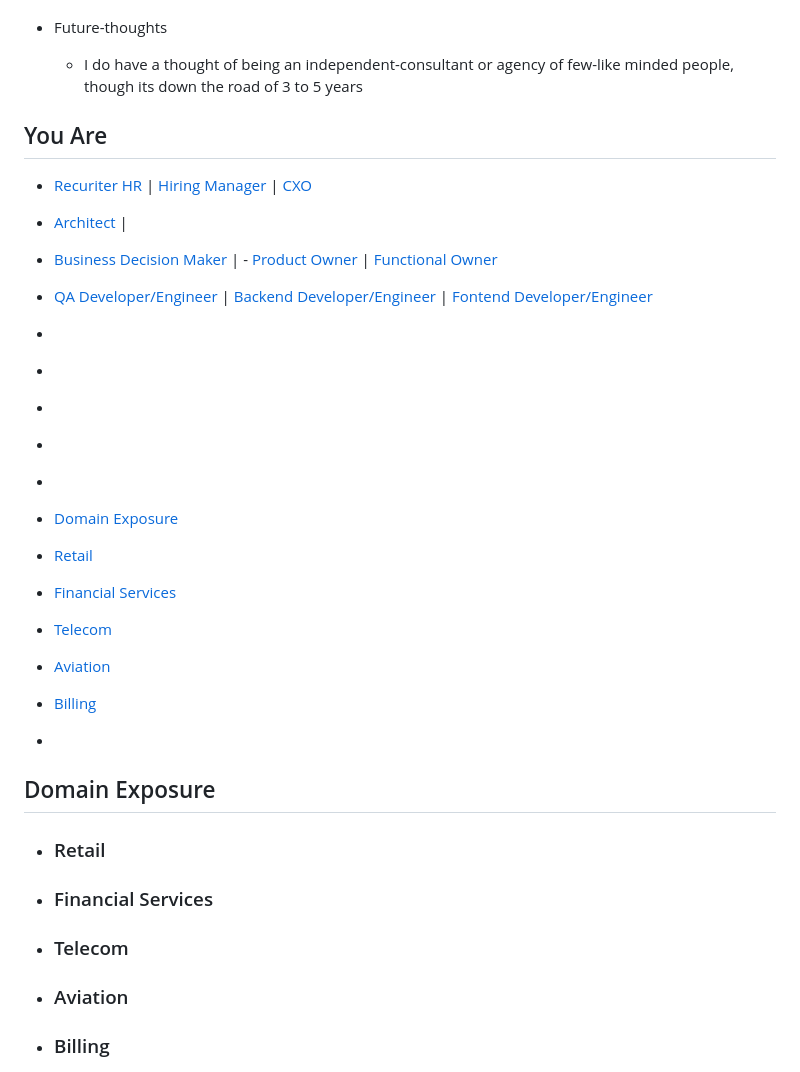
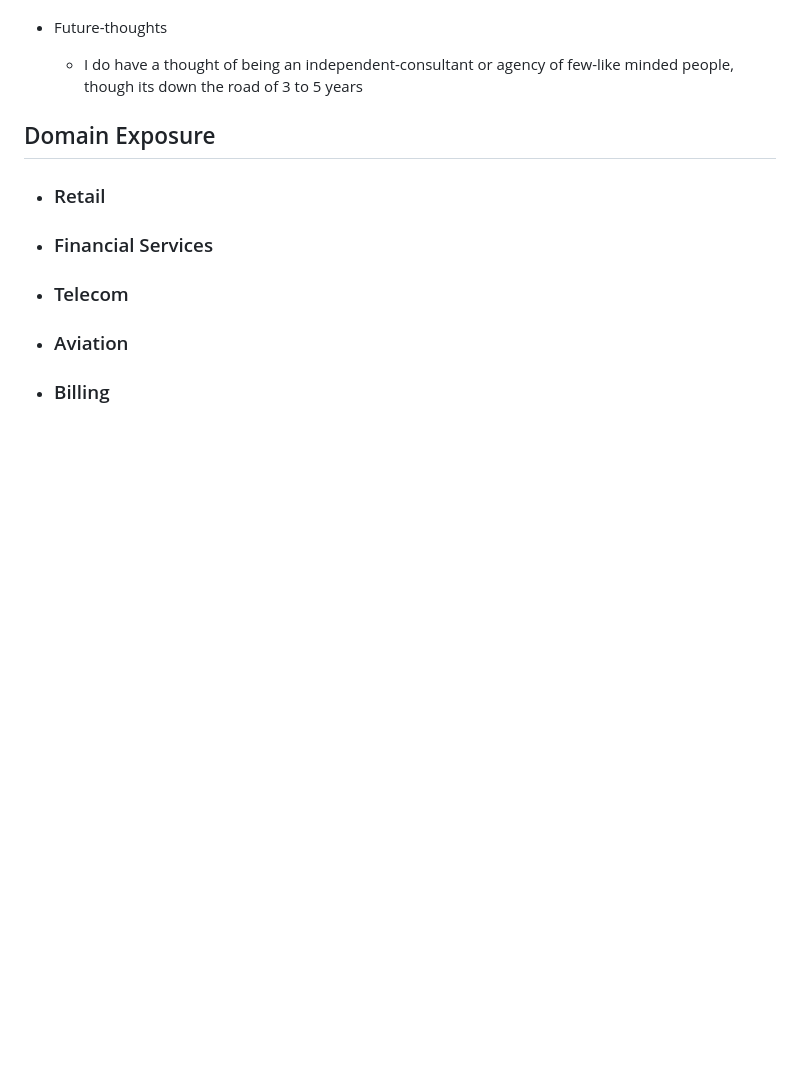
Before and after one commit to knowing-me-choose-to-work-with-me/knowing-me-choose-to-work-with-me.github.io, a Markdown page: README.md, the part around one of its changes. Drawn GitHub-style; blank space fills up the shorter version.

```diff
--- a/README.md
+++ b/README.md
@@ -106,26 +55,6 @@ li a:hover:not(.active) {
 - Future-thoughts
     - I do have a thought of being an independent-consultant or agency of few-like minded people, though its down the road of 3 to 5 years
 
-
-
-## You Are
-- [Recuriter HR](#recuriter-hr) | [Hiring Manager](#hiring-manager) | [CXO](#CXO)
-- [Architect](#architect) |
--  [Business Decision Maker](#business-decision-maker) | - [Product Owner](#product-owner) | [Functional Owner](#functional-owner)
-- [QA Developer/Engineer](#qa-developerengineer) | [Backend Developer/Engineer](#backend-developerengineer) | [Fontend Developer/Engineer](#frontend-developerengineer)
-- [](#)
-- [](#)
-- [](#)
-- [](#)
-- [](#)
-
-- [Domain Exposure](#domain-exposure)
-- [Retail](#retail)
-- [Financial Services](#financial-services)
-- [Telecom](#telecom)
-- [Aviation](#aviation)
-- [Billing](#billing )
-- [](#)
 ## Domain Exposure
 - ### Retail
 - ### Financial Services
```
Also changed, not shown: other parts of README.md (+0 -111 lines).
